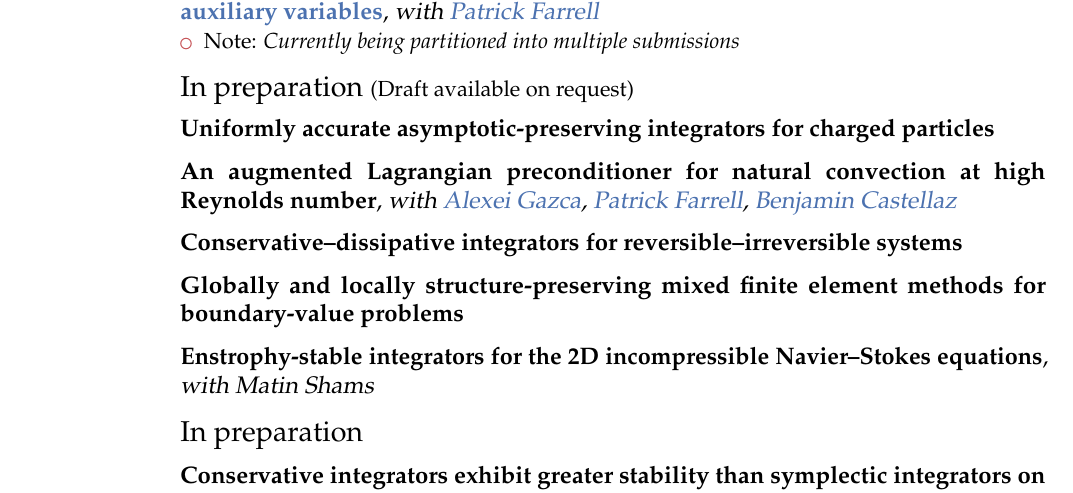
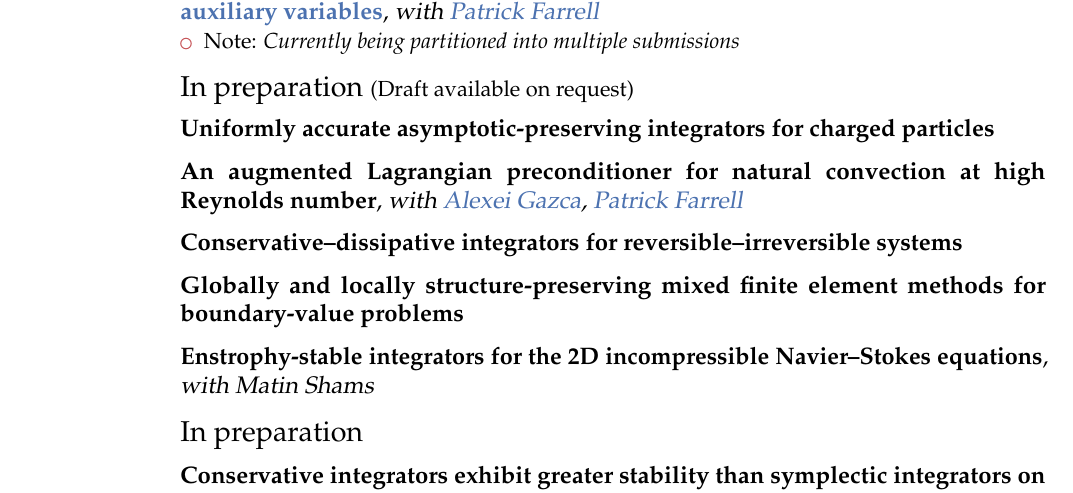
Before and after one commit to BorisAndrews/BorisAndrews.github.io, a LaTeX CV (cv/assets/pdf/cv.tex): part of page 2 of 3, cut so that both start at the same text. Compiled offline with pdfLaTeX.

Commit message:
Updated CV

```diff
--- a/cv/assets/pdf/cv.tex
+++ b/cv/assets/pdf/cv.tex
@@ -219,7 +219,7 @@
 
 \vspace{1mm}
 
-\cventry{}{An augmented Lagrangian preconditioner for natural convection at high Reynolds number}{with \href{https://gazcaorozco.github.io/home/}{Alexei Gazca}, \href{https://pefarrell.org/}{Patrick Farrell}, \href{https://www.linkedin.com/in/benjamin-castellaz-242629210/}{Benjamin Castellaz}}{}{}{}
+\cventry{}{An augmented Lagrangian preconditioner for natural convection at high Reynolds number}{with \href{https://gazcaorozco.github.io/home/}{Alexei Gazca}, \href{https://pefarrell.org/}{Patrick Farrell}}{}{}{} % \cventry{}{An augmented Lagrangian preconditioner for natural convection at high Reynolds number}{with \href{https://gazcaorozco.github.io/home/}{Alexei Gazca}, \href{https://www.linkedin.com/in/benjamin-castellaz-242629210/}{Benjamin Castellaz}, \href{https://pefarrell.org/}{Patrick Farrell}}{}{}{}
 
 \vspace{1mm}
 
```
Also changed, not shown: cv/assets/pdf/cv.pdf.
